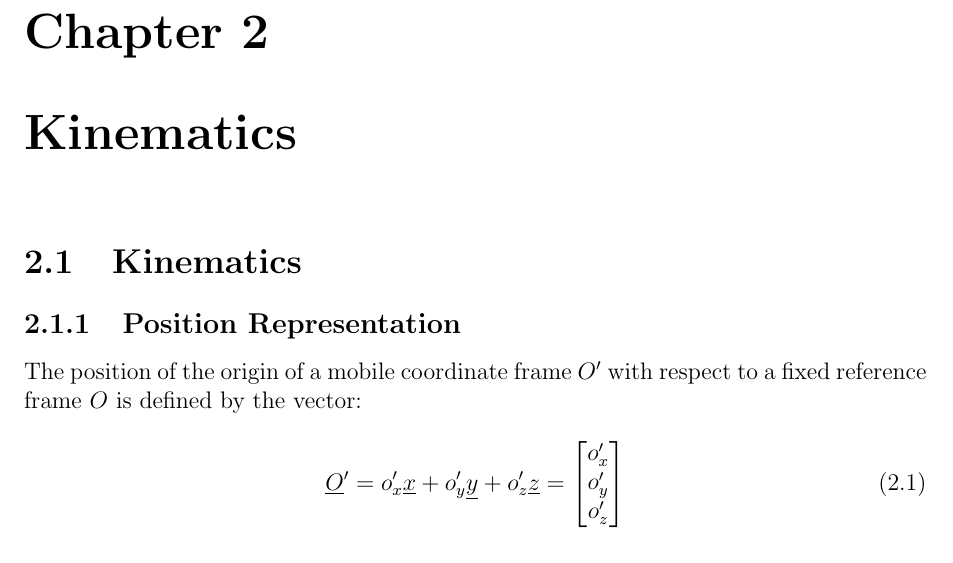
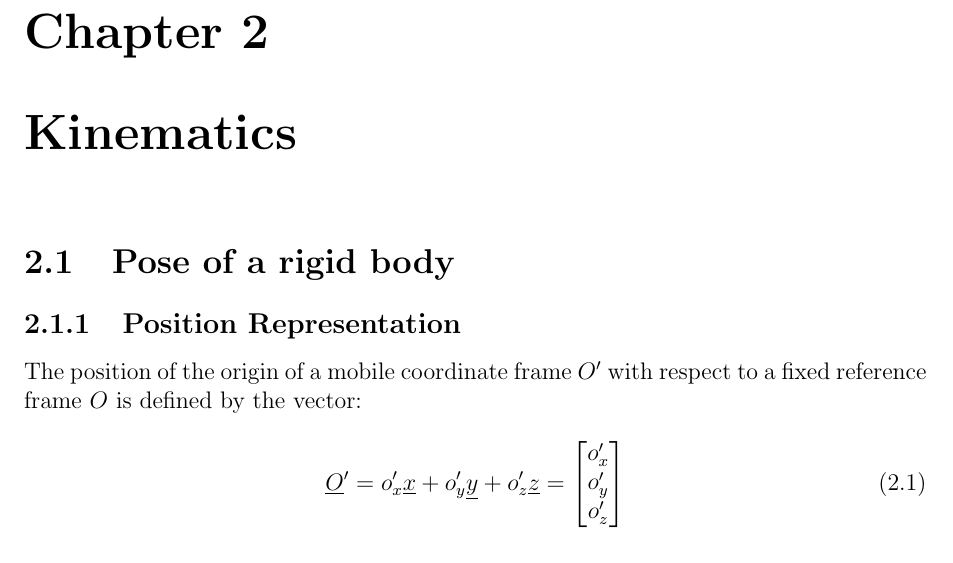
Before and after one commit to Alexsoft55-unina/FOR-Notes, a LaTeX thesis (FOR_Notes.tex, which reads Capitolo 2/Capitolo_2.tex): part of page 13 of 105, cut so that both start at the same text. Compiled offline with pdfLaTeX.

Commit message:
cambiato titolo sezione "kinematics"

```diff
--- a/Capitolo 2/Capitolo_2.tex
+++ b/Capitolo 2/Capitolo_2.tex
@@ -1,5 +1,5 @@
 \chapter{Kinematics}
-\section{Kinematics}
+\section{Pose of a rigid body}
 
 \subsection{Position Representation}
 The position of the origin of a mobile coordinate frame $O'$ with respect to a fixed reference frame $O$ is defined by the vector:
```
Also changed, not shown: FOR_Notes.pdf.
